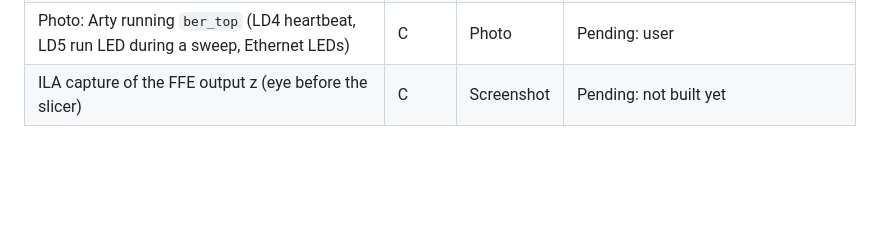
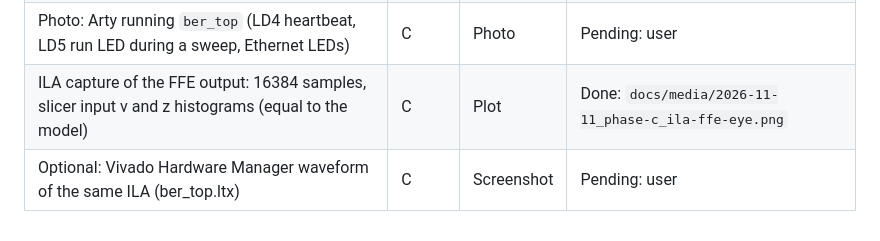
Before and after one commit to RodeanAzari/serdes-lab, a Markdown page: docs/portfolio-todo.md, the part around the change. Rendered like a GitHub page; blank space fills up the shorter version.

```diff
--- a/docs/portfolio-todo.md
+++ b/docs/portfolio-todo.md
@@ -13,4 +13,5 @@
 | Terminal capture: `ber_run.py exact` printing PASS (board counts = model counts) | C | Screenshot | Pending: user |
 | Terminal capture: `ber_run.py sweep` printing the 7-point waterfall, 10 s per point | C | Screenshot | Pending: user |
 | Photo: Arty running `ber_top` (LD4 heartbeat, LD5 run LED during a sweep, Ethernet LEDs) | C | Photo | Pending: user |
-| ILA capture of the FFE output z (eye before the slicer) | C | Screenshot | Pending: not built yet |
+| ILA capture of the FFE output: 16384 samples, slicer input v and z histograms (equal to the model) | C | Plot | Done: `docs/media/2026-11-11_phase-c_ila-ffe-eye.png` |
+| Optional: Vivado Hardware Manager waveform of the same ILA (ber_top.ltx) | C | Screenshot | Pending: user |
```
Also changed, not shown: README.md (+8 -1 lines), data/results/ffe_capture_kr_ch4_31p4db_24db.md (added, +20 -0 lines), docs/log.md (+19 -0 lines), docs/media/2026-11-11_phase-c_ila-ffe-eye.png (added), 5 other files.
